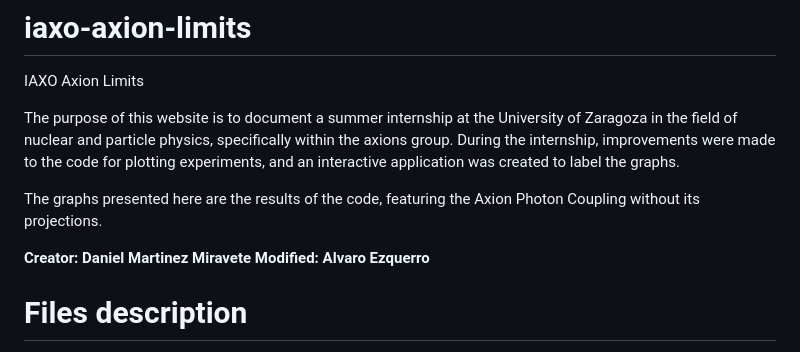
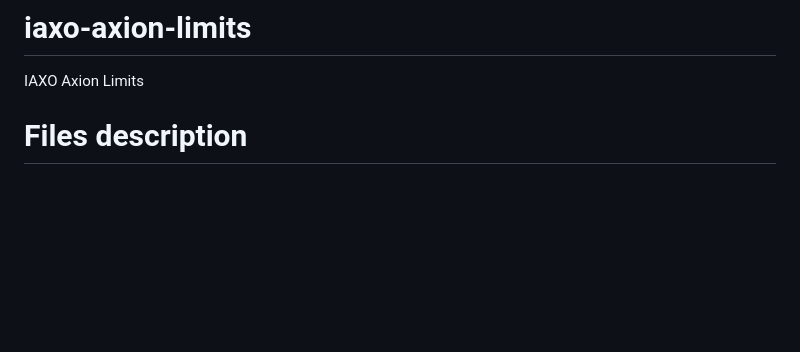
Before and after one commit to iaxo/axion-limits, a Markdown page: README.md, the part around the change printed below. GitHub-like rendering; blank space fills up the shorter version.

```diff
--- a/README.md
+++ b/README.md
@@ -1,12 +1,5 @@
 # iaxo-axion-limits
 IAXO Axion Limits
-
-The purpose of this website is to document a summer internship at the University of Zaragoza in the field of nuclear and particle physics, specifically within the axions group. During the internship, improvements were made to the code for plotting experiments, and an interactive application was created to label the graphs.
-
-The graphs presented here are the results of the code, featuring the Axion Photon Coupling without its projections.
-
-**Creator: Daniel Martinez Miravete**
-**Modified: Alvaro Ezquerro**
 
 # Files description
 The main files where the code is written are
```
Also changed, not shown: other parts of README.md (+88 -22 lines).
